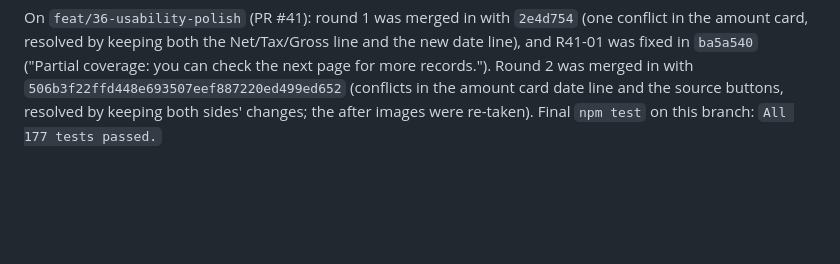
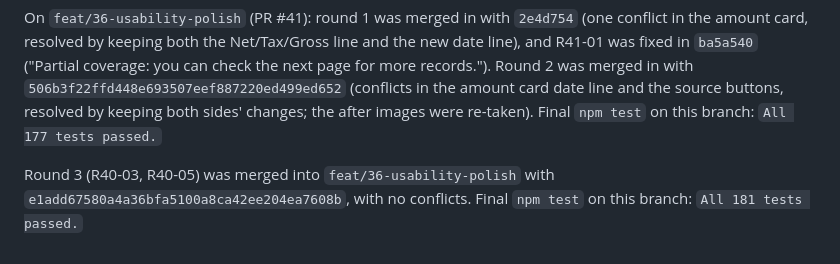
Before and after one commit to Francis-Lee-210/INFOSYS-A3, a Markdown page: docs/development/issue-36-opencode.md, the part around the change. GitHub-like rendering; blank space fills up the shorter version.

```diff
--- a/docs/development/issue-36-opencode.md
+++ b/docs/development/issue-36-opencode.md
@@ -175,3 +175,6 @@ R41-01 was fixed in `ba5a540` ("Partial coverage: you can check the next page fo
 records."). Round 2 was merged in with `506b3f22ffd448e693507eef887220ed499ed652` (conflicts in the amount card date line
 and the source buttons, resolved by keeping both sides' changes; the after images were
 re-taken). Final `npm test` on this branch: `All 177 tests passed.`
+
+Round 3 (R40-03, R40-05) was merged into `feat/36-usability-polish` with `e1add67580a4a36bfa5100a8ca42ee204ea7608b`, with no
+conflicts. Final `npm test` on this branch: `All 181 tests passed.`
```
Also changed, not shown: docs/validation/issue-36-acceptance.md (+4 -0 lines).
